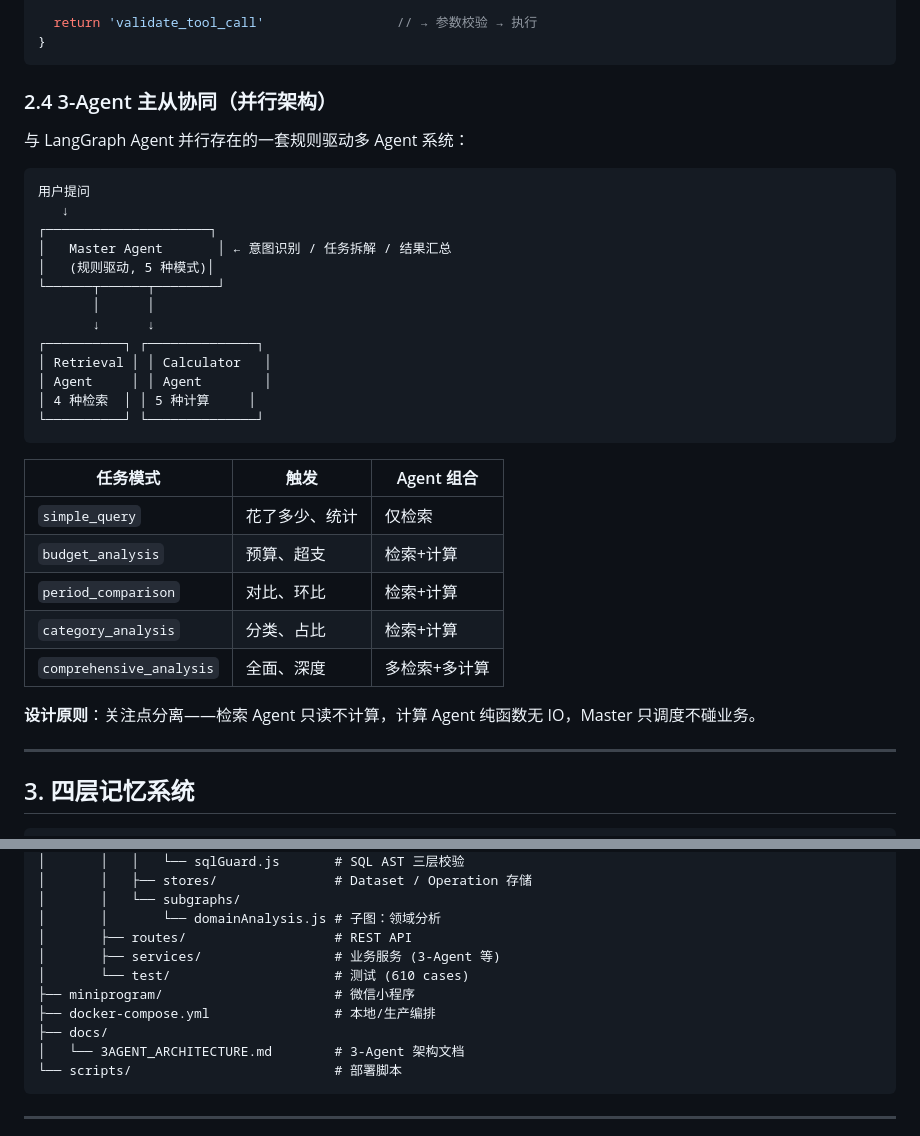
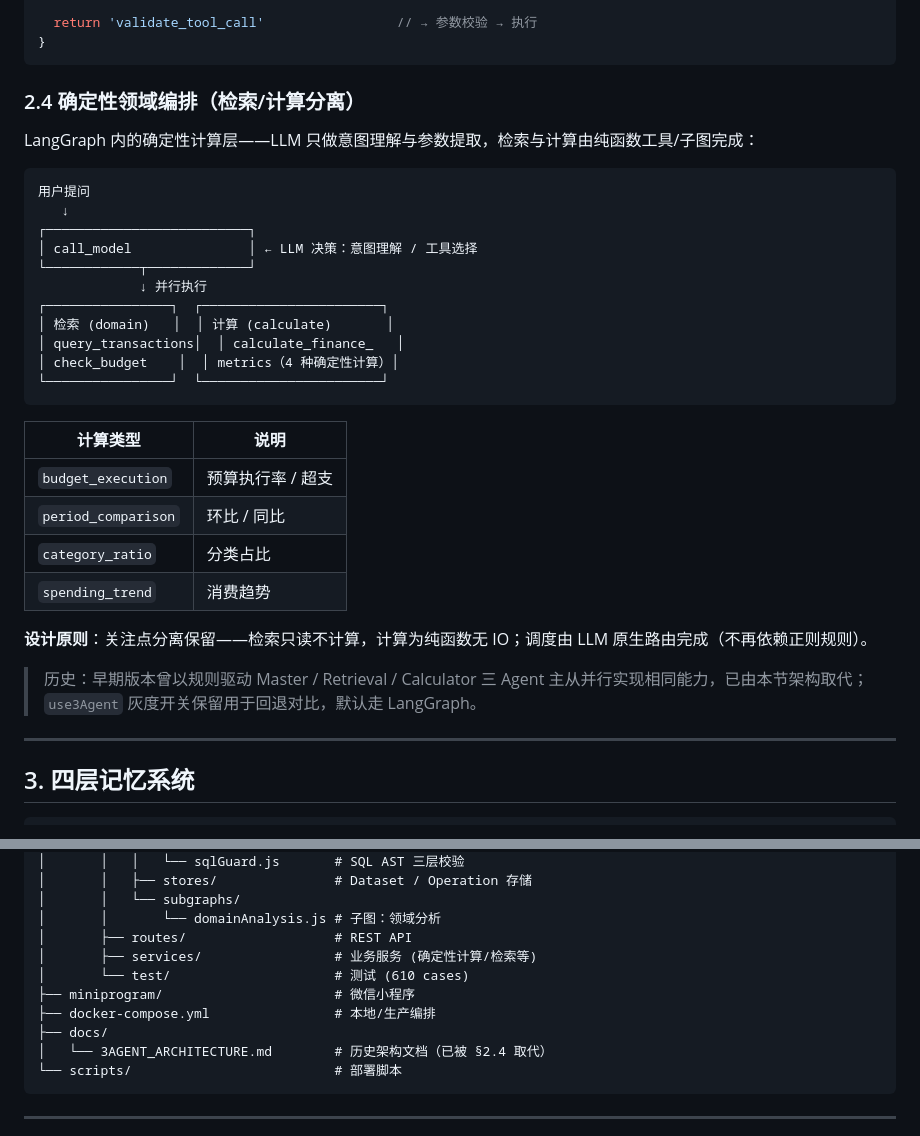
Before and after one commit to aleo6666/smart-finance, a Markdown page: README_DEEP.md, 2 parts joined by grey strips. GitHub-like rendering.

Commit message:
docs: 收敛3-Agent口径为LangGraph确定性领域编排
- README: 特性行改为'确定性领域编排：LLM决策+纯函数计算'
- README_DEEP §2.4: 3-Agent主从协同章节改写为确定性领域编排(检索/计算分离)
- docs/3AGENT_ARCHITECTURE.md: 标注历史归档,use3Agent仅为灰度回退开关
- 代码零改动,纯文档口径统一

````diff
--- a/README_DEEP.md
+++ b/README_DEEP.md
@@ -152,35 +152,34 @@ function routeAfterModel(state) {
 }
 ```
 
-### 2.4 3-Agent 主从协同（并行架构）
+### 2.4 确定性领域编排（检索/计算分离）
 
-与 LangGraph Agent 并行存在的一套规则驱动多 Agent 系统：
+LangGraph 内的确定性计算层——LLM 只做意图理解与参数提取，检索与计算由纯函数工具/子图完成：
 
 ```
 用户提问
    ↓
-┌─────────────────────┐
-│   Master Agent       │ ← 意图识别 / 任务拆解 / 结果汇总
-│   (规则驱动, 5 种模式)│
-└──────┬──────┬────────┘
-       │      │
-       ↓      ↓
-┌──────────┐ ┌──────────────┐
-│ Retrieval │ │ Calculator   │
-│ Agent     │ │ Agent        │
-│ 4 种检索  │ │ 5 种计算     │
-└──────────┘ └──────────────┘
+┌──────────────────────────┐
+│ call_model               │ ← LLM 决策：意图理解 / 工具选择
+└────────────┬─────────────┘
+             ↓ 并行执行
+┌────────────────┐  ┌───────────────────────┐
+│ 检索 (domain)   │  │ 计算 (calculate)       │
+│ query_transactions│  │ calculate_finance_   │
+│ check_budget    │  │ metrics（4 种确定性计算）│
+└────────────────┘  └───────────────────────┘
 ```
 
-| 任务模式 | 触发 | Agent 组合 |
-|----------|------|-----------|
-| `simple_query` | 花了多少、统计 | 仅检索 |
-| `budget_analysis` | 预算、超支 | 检索+计算 |
-| `period_comparison` | 对比、环比 | 检索+计算 |
-| `category_analysis` | 分类、占比 | 检索+计算 |
-| `comprehensive_analysis` | 全面、深度 | 多检索+多计算 |
+| 计算类型 | 说明 |
+|----------|------|
+| `budget_execution` | 预算执行率 / 超支 |
+| `period_comparison` | 环比 / 同比 |
+| `category_ratio` | 分类占比 |
+| `spending_trend` | 消费趋势 |
 
-**设计原则**：关注点分离——检索 Agent 只读不计算，计算 Agent 纯函数无 IO，Master 只调度不碰业务。
+**设计原则**：关注点分离保留——检索只读不计算，计算为纯函数无 IO；调度由 LLM 原生路由完成（不再依赖正则规则）。
+
+> 历史：早期版本曾以规则驱动 Master / Retrieval / Calculator 三 Agent 主从并行实现相同能力，已由本节架构取代；`use3Agent` 灰度开关保留用于回退对比，默认走 LangGraph。
 
 ---
 
@@ -427,12 +426,12 @@ smart-finance/
 │       │   └── subgraphs/
 │       │       └── domainAnalysis.js # 子图：领域分析
 │       ├── routes/                   # REST API
-│       ├── services/                 # 业务服务 (3-Agent 等)
+│       ├── services/                 # 业务服务 (确定性计算/检索等)
 │       └── test/                     # 测试 (610 cases)
 ├── miniprogram/                      # 微信小程序
 ├── docker-compose.yml                # 本地/生产编排
 ├── docs/
-│   └── 3AGENT_ARCHITECTURE.md        # 3-Agent 架构文档
+│   └── 3AGENT_ARCHITECTURE.md        # 历史架构文档（已被 §2.4 取代）
 └── scripts/                          # 部署脚本
 ```
 
````
Also changed, not shown: README.md (+1 -1 lines), docs/3AGENT_ARCHITECTURE.md (+2 -0 lines).
